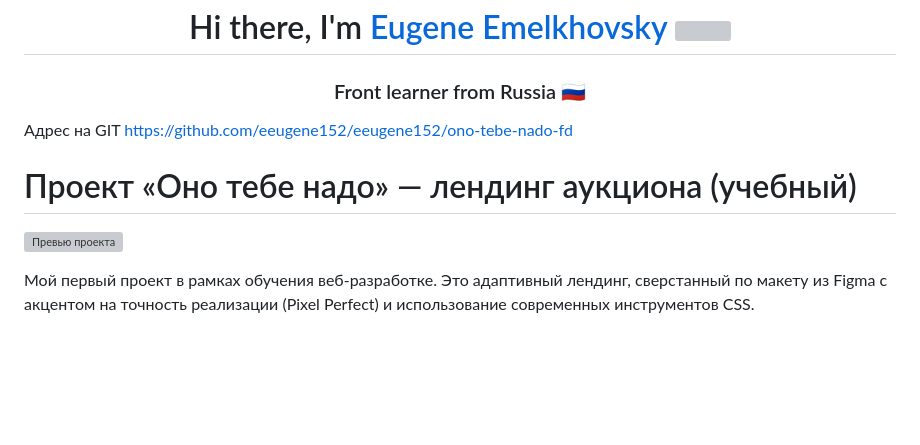
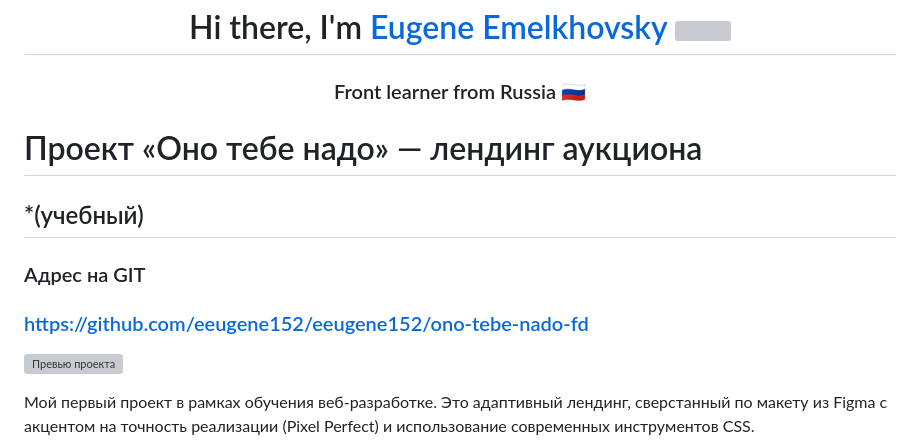
Before and after one commit to eeugene152/ono-tebe-nado-fd, a Markdown page: readme.md, the part around the change. Drawn GitHub-style; blank space fills up the shorter version; grey boxes are pictures that could not be loaded.

Commit message:
Ready for 1st review1

```diff
--- a/readme.md
+++ b/readme.md
@@ -2,10 +2,11 @@
 <img src="https://github.com/blackcater/blackcater/raw/main/images/Hi.gif" height="32"/></h1>
 <h3 align="center">Front learner from Russia 🇷🇺</h3>
 
-Адрес на GIT
-https://github.com/eeugene152/eeugene152/ono-tebe-nado-fd
 
-# Проект «Оно тебе надо» — лендинг аукциона (учебный)
+# Проект «Оно тебе надо» — лендинг аукциона
+## *(учебный)
+### Адрес на GIT
+### https://github.com/eeugene152/eeugene152/ono-tebe-nado-fd
 
 ![Превью проекта](./images/preview.png)
 
```
